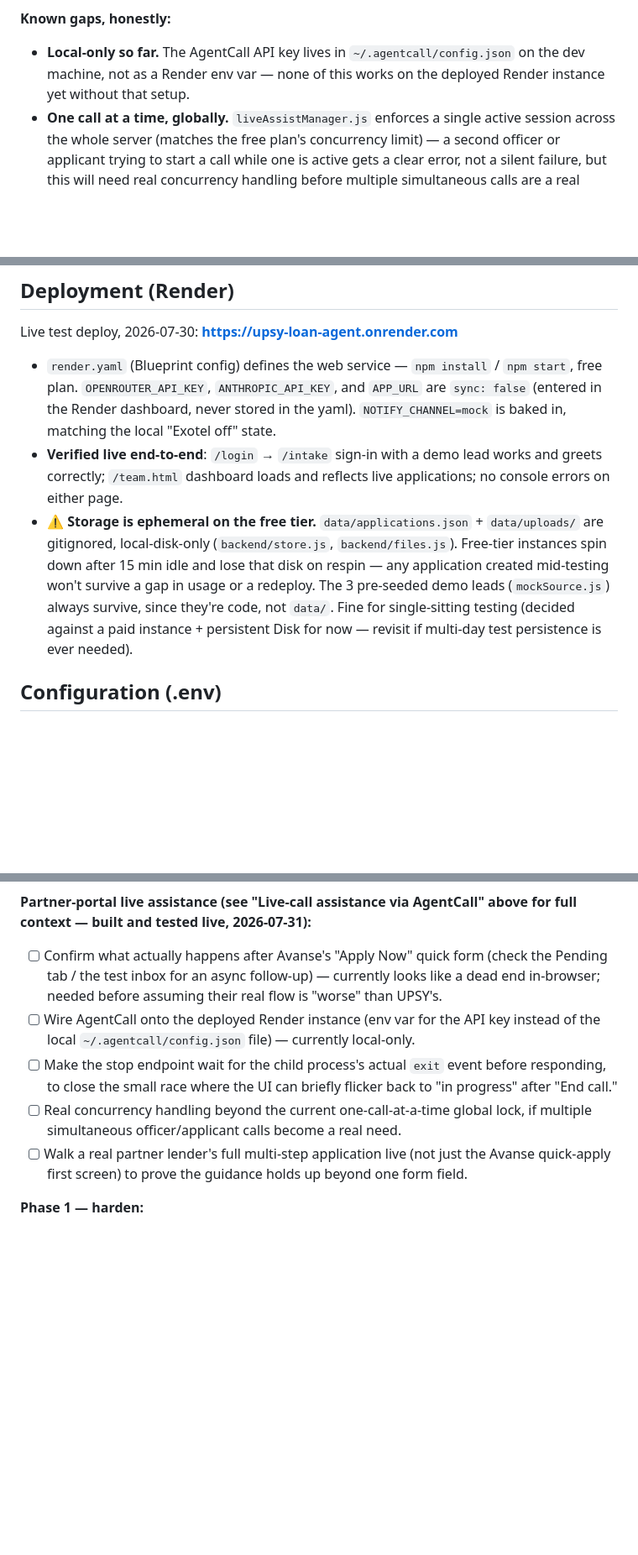
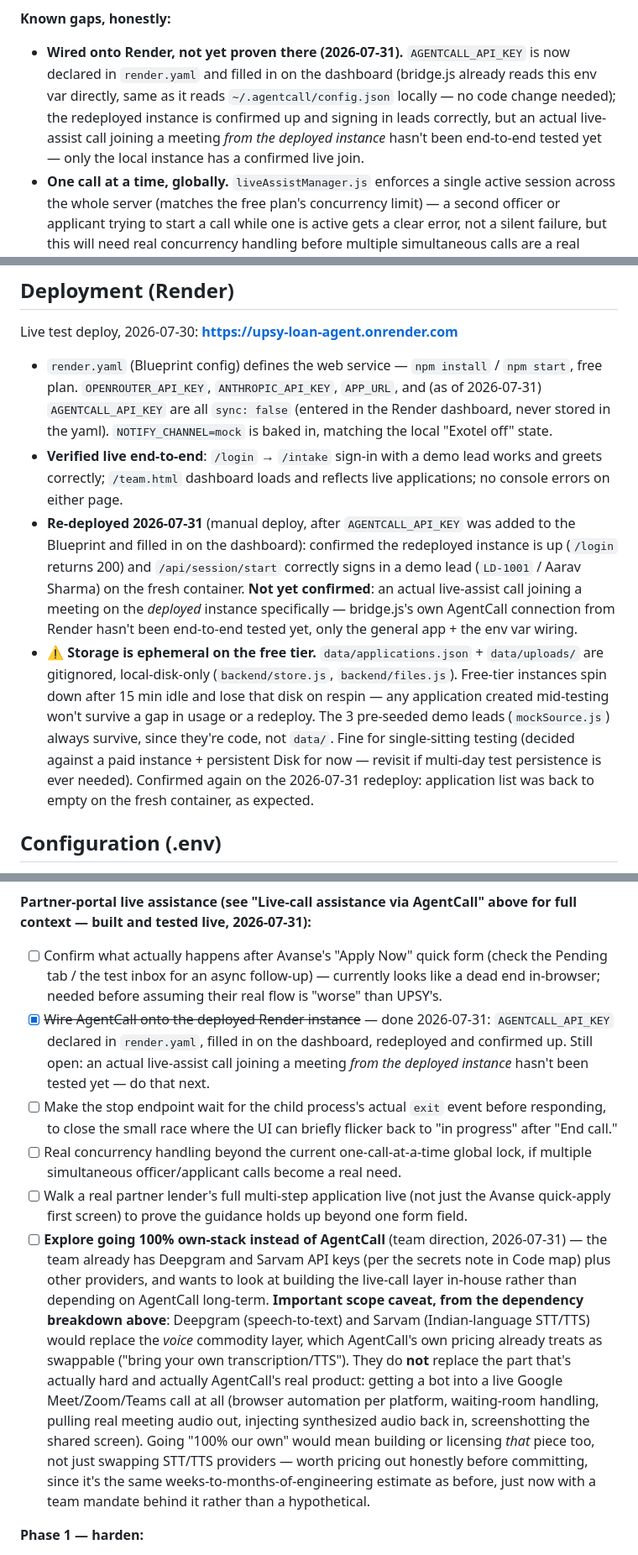
Before and after one commit to eklavya2201/UPSY-LOAN_AGENT, a Markdown page: README.md, 3 parts joined by grey strips. Shown at 84% size. Rendered like a GitHub page; blank space fills up the shorter version.

Commit message:
docs: log the Render redeploy and scope the own-stack direction
Records the 2026-07-31 manual redeploy with AGENTCALL_API_KEY wired in
(confirmed up, sign-in works; live-assist itself not yet call-tested from
the deployed instance specifically). Adds the team's new direction — explore
replacing AgentCall with in-house infra using existing Deepgram/Sarvam keys —
with the scope caveat that those only cover the STT/TTS layer, not the actual
hard part (joining a live meeting at all), which is still AgentCall's real
product per the dependency breakdown already in this file.

Co-Authored-By: Claude Sonnet 5 <noreply@anthropic.com>

```diff
--- a/README.md
+++ b/README.md
@@ -88,7 +88,7 @@ When started from any of these, `--context <base64-json>` passes that specific a
 - **Swappable but not worth it yet**: speech-to-text and text-to-speech are commodity pieces (Deepgram, ElevenLabs, etc. all do this — AgentCall's pricing even has a "bring your own" tier for both), but AgentCall still has to carry that audio in/out of the actual meeting, so swapping these wouldn't reduce the real dependency — just add integration work for no gain today.
 
 **Known gaps, honestly:**
-- **Local-only so far.** The AgentCall API key lives in `~/.agentcall/config.json` on the dev machine, not as a Render env var — none of this works on the deployed Render instance yet without that setup.
+- **Wired onto Render, not yet proven there (2026-07-31).** `AGENTCALL_API_KEY` is now declared in `render.yaml` and filled in on the dashboard (bridge.js already reads this env var directly, same as it reads `~/.agentcall/config.json` locally — no code change needed); the redeployed instance is confirmed up and signing in leads correctly, but an actual live-assist call joining a meeting *from the deployed instance* hasn't been end-to-end tested yet — only the local instance has a confirmed live join.
 - **One call at a time, globally.** `liveAssistManager.js` enforces a single active session across the whole server (matches the free plan's concurrency limit) — a second officer or applicant trying to start a call while one is active gets a clear error, not a silent failure, but this will need real concurrency handling before multiple simultaneous calls are a real requirement.
 - **No fixture-tested against a real partner lender's full form yet** — verified with fake/test Meet URLs and the Avanse quick-apply form's first screen only (see "Partner-lender research" above); a full walkthrough of a real multi-step lender application hasn't been done live.
 
@@ -334,9 +334,10 @@ To go live, set: `SMTP_HOST`, `SMTP_PORT`, `SMTP_USER`, `SMTP_PASS`, `MAIL_FROM`
 
 Live test deploy, 2026-07-30: **https://upsy-loan-agent.onrender.com**
 
-- `render.yaml` (Blueprint config) defines the web service — `npm install` / `npm start`, free plan. `OPENROUTER_API_KEY`, `ANTHROPIC_API_KEY`, and `APP_URL` are `sync: false` (entered in the Render dashboard, never stored in the yaml). `NOTIFY_CHANNEL=mock` is baked in, matching the local "Exotel off" state.
+- `render.yaml` (Blueprint config) defines the web service — `npm install` / `npm start`, free plan. `OPENROUTER_API_KEY`, `ANTHROPIC_API_KEY`, `APP_URL`, and (as of 2026-07-31) `AGENTCALL_API_KEY` are all `sync: false` (entered in the Render dashboard, never stored in the yaml). `NOTIFY_CHANNEL=mock` is baked in, matching the local "Exotel off" state.
 - **Verified live end-to-end**: `/login` → `/intake` sign-in with a demo lead works and greets correctly; `/team.html` dashboard loads and reflects live applications; no console errors on either page.
-- **⚠️ Storage is ephemeral on the free tier.** `data/applications.json` + `data/uploads/` are gitignored, local-disk-only (`backend/store.js`, `backend/files.js`). Free-tier instances spin down after 15 min idle and lose that disk on respin — any application created mid-testing won't survive a gap in usage or a redeploy. The 3 pre-seeded demo leads (`mockSource.js`) always survive, since they're code, not `data/`. Fine for single-sitting testing (decided against a paid instance + persistent Disk for now — revisit if multi-day test persistence is ever needed).
+- **Re-deployed 2026-07-31** (manual deploy, after `AGENTCALL_API_KEY` was added to the Blueprint and filled in on the dashboard): confirmed the redeployed instance is up (`/login` returns 200) and `/api/session/start` correctly signs in a demo lead (`LD-1001` / Aarav Sharma) on the fresh container. **Not yet confirmed**: an actual live-assist call joining a meeting on the *deployed* instance specifically — bridge.js's own AgentCall connection from Render hasn't been end-to-end tested yet, only the general app + the env var wiring.
+- **⚠️ Storage is ephemeral on the free tier.** `data/applications.json` + `data/uploads/` are gitignored, local-disk-only (`backend/store.js`, `backend/files.js`). Free-tier instances spin down after 15 min idle and lose that disk on respin — any application created mid-testing won't survive a gap in usage or a redeploy. The 3 pre-seeded demo leads (`mockSource.js`) always survive, since they're code, not `data/`. Fine for single-sitting testing (decided against a paid instance + persistent Disk for now — revisit if multi-day test persistence is ever needed). Confirmed again on the 2026-07-31 redeploy: application list was back to empty on the fresh container, as expected.
 
 ## Configuration (.env)
 
@@ -438,10 +439,11 @@ npm start
 
 **Partner-portal live assistance (see "Live-call assistance via AgentCall" above for full context — built and tested live, 2026-07-31):**
 - [ ] Confirm what actually happens after Avanse's "Apply Now" quick form (check the Pending tab / the test inbox for an async follow-up) — currently looks like a dead end in-browser; needed before assuming their real flow is "worse" than UPSY's.
-- [ ] Wire AgentCall onto the deployed Render instance (env var for the API key instead of the local `~/.agentcall/config.json` file) — currently local-only.
+- [x] ~~Wire AgentCall onto the deployed Render instance~~ — done 2026-07-31: `AGENTCALL_API_KEY` declared in `render.yaml`, filled in on the dashboard, redeployed and confirmed up. Still open: an actual live-assist call joining a meeting *from the deployed instance* hasn't been tested yet — do that next.
 - [ ] Make the stop endpoint wait for the child process's actual `exit` event before responding, to close the small race where the UI can briefly flicker back to "in progress" after "End call."
 - [ ] Real concurrency handling beyond the current one-call-at-a-time global lock, if multiple simultaneous officer/applicant calls become a real need.
 - [ ] Walk a real partner lender's full multi-step application live (not just the Avanse quick-apply first screen) to prove the guidance holds up beyond one form field.
+- [ ] **Explore going 100% own-stack instead of AgentCall** (team direction, 2026-07-31) — the team already has Deepgram and Sarvam API keys (per the secrets note in Code map) plus other providers, and wants to look at building the live-call layer in-house rather than depending on AgentCall long-term. **Important scope caveat, from the dependency breakdown above**: Deepgram (speech-to-text) and Sarvam (Indian-language STT/TTS) would replace the *voice* commodity layer, which AgentCall's own pricing already treats as swappable ("bring your own transcription/TTS"). They do **not** replace the part that's actually hard and actually AgentCall's real product: getting a bot into a live Google Meet/Zoom/Teams call at all (browser automation per platform, waiting-room handling, pulling real meeting audio out, injecting synthesized audio back in, screenshotting the shared screen). Going "100% our own" would mean building or licensing *that* piece too, not just swapping STT/TTS providers — worth pricing out honestly before committing, since it's the same weeks-to-months-of-engineering estimate as before, just now with a team mandate behind it rather than a hypothetical.
 
 **Phase 1 — harden:**
 - [ ] **Mobile: build a phone equivalent of the document checklist sidebar** (found testing the Render deploy on a real phone, 2026-07-30) — it's `hidden lg:flex`, so it doesn't exist below desktop width at all. Holding off on a one-off patch; batching with whatever else comes back from the wider review round.
```
